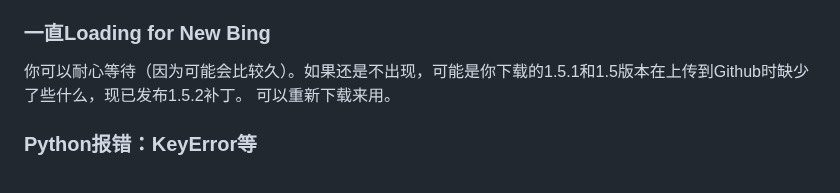
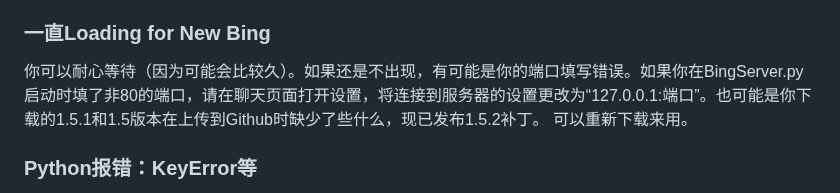
Before and after one commit to xbzstudio/Timeless-Sydney, a Markdown page: README.md, the part around the change. GitHub-like rendering.

```diff
--- a/README.md
+++ b/README.md
@@ -131,7 +131,7 @@ var setting = {
 
 ### 一直Loading for New Bing
 
-你可以耐心等待（因为可能会比较久）。如果还是不出现，可能是你下载的1.5.1和1.5版本在上传到Github时缺少了些什么，现已发布1.5.2补丁。
+你可以耐心等待（因为可能会比较久）。如果还是不出现，有可能是你的端口填写错误。如果你在BingServer.py启动时填了非80的端口，请在聊天页面打开设置，将连接到服务器的设置更改为“127.0.0.1:端口”。也可能是你下载的1.5.1和1.5版本在上传到Github时缺少了些什么，现已发布1.5.2补丁。
 可以重新下载来用。
 
 ### Python报错：KeyError等
```
